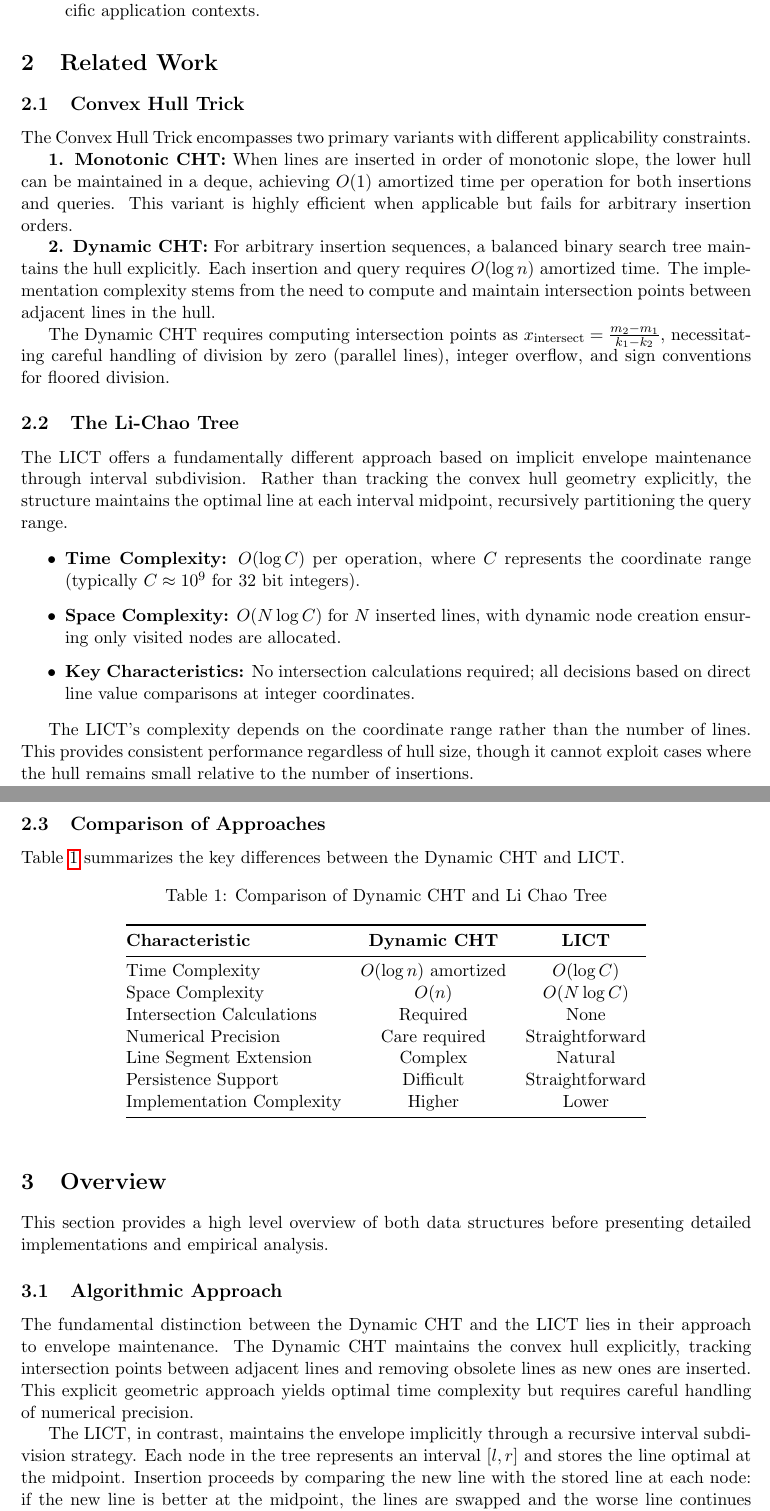
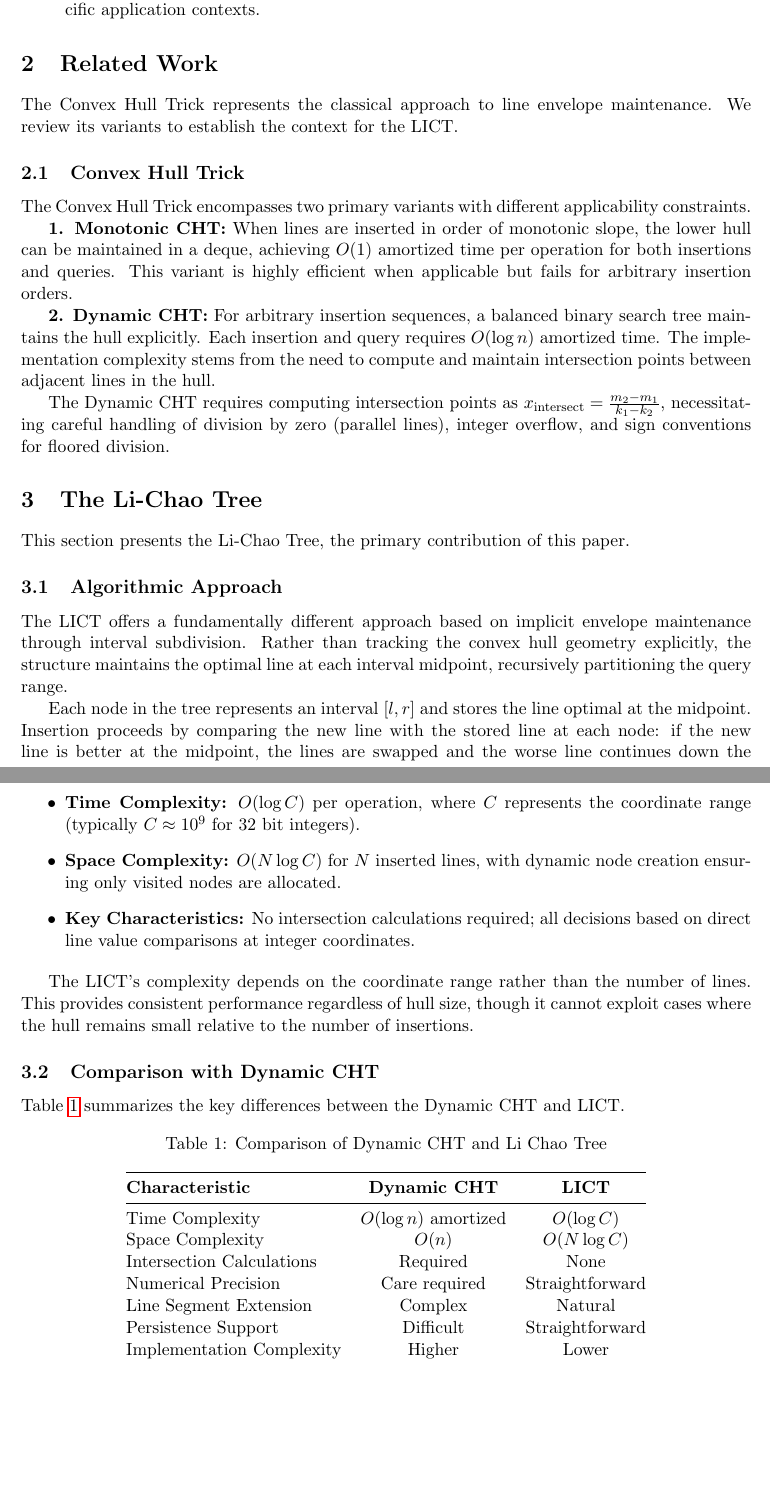
Before and after one commit to chnlich/lichao-tree, a LaTeX paper (doc/report.tex): two parts of pages 2 and 3 of 7, joined at a grey line, cut so that both start at the same text, the shorter picture padded with empty space. Compiled offline with pdfLaTeX.

Commit message:
Restructure: Move LICT from Related Work to main contribution section
- Related Work now only covers prior approaches (CHT variants)
- Added new section 'The Li-Chao Tree' as the main contribution
- Section includes: Algorithmic Approach, Comparison with Dynamic CHT,
  Key Trade-offs, and Summary of Results
- This properly positions LICT as the paper's contribution, not related work

```diff
--- a/doc/report.tex
+++ b/doc/report.tex
@@ -78,6 +78,8 @@ This paper makes the following contributions:
 
 \section{Related Work}\label{sec:related}
 
+The Convex Hull Trick represents the classical approach to line envelope maintenance. We review its variants to establish the context for the LICT.
+
 \subsection{Convex Hull Trick}
 
 The Convex Hull Trick encompasses two primary variants with different applicability constraints.
@@ -88,9 +90,15 @@ The Convex Hull Trick encompasses two primary variants with different applicabil
 
 The Dynamic CHT requires computing intersection points as $x_{\text{intersect}} = \frac{m_2 - m_1}{k_1 - k_2}$, necessitating careful handling of division by zero (parallel lines), integer overflow, and sign conventions for floored division.
 
-\subsection{The Li-Chao Tree}
+\section{The Li-Chao Tree}\label{sec:lichao}
+
+This section presents the Li-Chao Tree, the primary contribution of this paper.
+
+\subsection{Algorithmic Approach}
 
 The LICT offers a fundamentally different approach based on implicit envelope maintenance through interval subdivision. Rather than tracking the convex hull geometry explicitly, the structure maintains the optimal line at each interval midpoint, recursively partitioning the query range.
+
+Each node in the tree represents an interval $[l, r]$ and stores the line optimal at the midpoint. Insertion proceeds by comparing the new line with the stored line at each node: if the new line is better at the midpoint, the lines are swapped and the worse line continues down the appropriate child interval. This approach eliminates intersection calculations entirely, at the cost of exploring the full tree height regardless of hull size.
 
 \begin{itemize}
     \item \textbf{Time Complexity:} $O(\log C)$ per operation, where $C$ represents the coordinate range (typically $C \approx 10^9$ for 32 bit integers).
@@ -100,7 +108,7 @@ The LICT offers a fundamentally different approach based on implicit envelope ma
 
 The LICT's complexity depends on the coordinate range rather than the number of lines. This provides consistent performance regardless of hull size, though it cannot exploit cases where the hull remains small relative to the number of insertions.
 
-\subsection{Comparison of Approaches}
+\subsection{Comparison with Dynamic CHT}
 
 Table~\ref{tab:comparison} summarizes the key differences between the Dynamic CHT and LICT.
 
@@ -122,16 +130,6 @@ Implementation Complexity & Higher & Lower \\
 \bottomrule
 \end{tabular}
 \end{table}
-
-\section{Overview}\label{sec:overview}
-
-This section provides a high level overview of both data structures before presenting detailed implementations and empirical analysis.
-
-\subsection{Algorithmic Approach}
-
-The fundamental distinction between the Dynamic CHT and the LICT lies in their approach to envelope maintenance. The Dynamic CHT maintains the convex hull explicitly, tracking intersection points between adjacent lines and removing obsolete lines as new ones are inserted. This explicit geometric approach yields optimal time complexity but requires careful handling of numerical precision.
-
-The LICT, in contrast, maintains the envelope implicitly through a recursive interval subdivision strategy. Each node in the tree represents an interval $[l, r]$ and stores the line optimal at the midpoint. Insertion proceeds by comparing the new line with the stored line at each node: if the new line is better at the midpoint, the lines are swapped and the worse line continues down the appropriate child interval. This approach eliminates intersection calculations entirely, at the cost of exploring the full tree height regardless of hull size.
 
 \subsection{Key Trade-offs}
 
```
